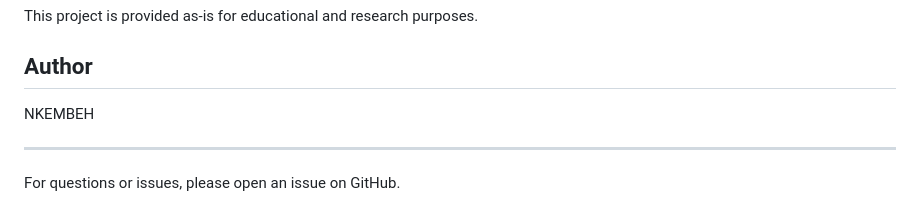
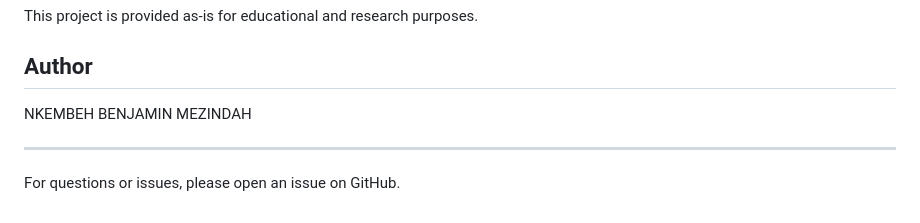
Before and after one commit to NKEMBEH/enhanced_predictor_project, a Markdown page: README.md, the part around the change. Drawn GitHub-style.

Commit message:
Update author name in README.md

```diff
--- a/README.md
+++ b/README.md
@@ -116,7 +116,7 @@ This project is provided as-is for educational and research purposes.
 
 ## Author
 
-NKEMBEH
+NKEMBEH BENJAMIN MEZINDAH
 
 ---
 
```
